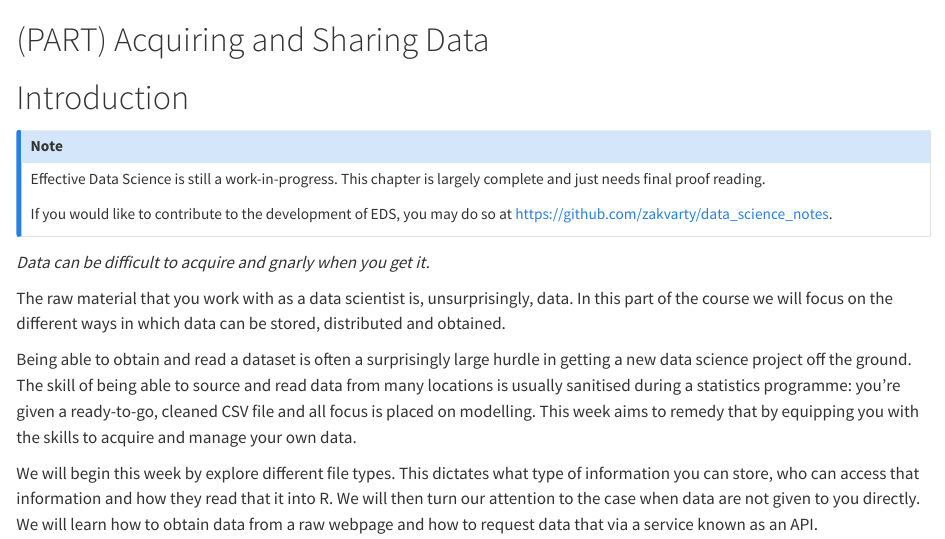
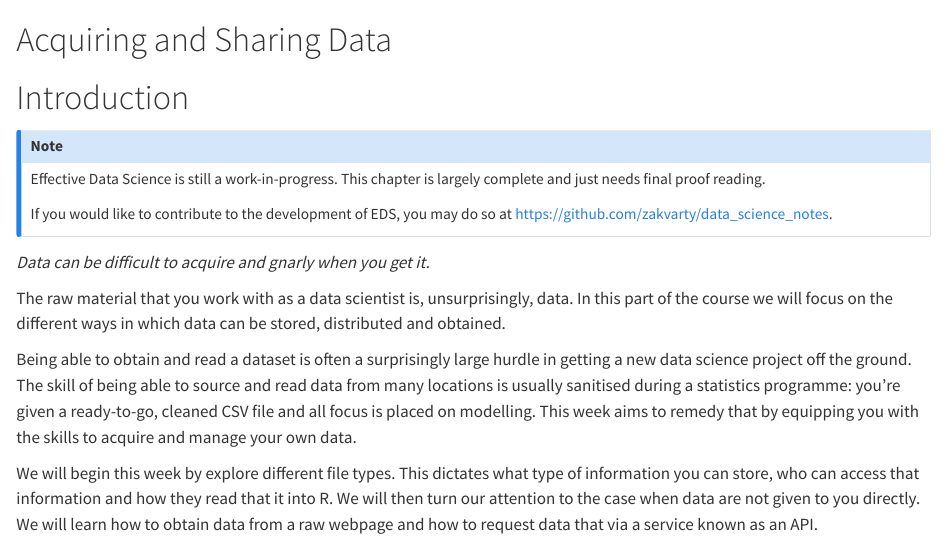
Before and after one commit to zakvarty/eds-notes-quarto, a Quarto document (200-data-introduction.qmd): the page in a window 1100 px wide, from its top. Rendered offline with R 4.5, knitr and Pandoc in place of Quarto, with nearby package versions.

Commit message:
correct part 2 title

```diff
--- a/200-data-introduction.qmd
+++ b/200-data-introduction.qmd
@@ -1,4 +1,4 @@
-# (PART) Acquiring and Sharing Data {-}
+# Acquiring and Sharing Data {-}
 
 # Introduction {#data-introduction .unnumbered}
 
```
Also changed, not shown: 15 other files.
